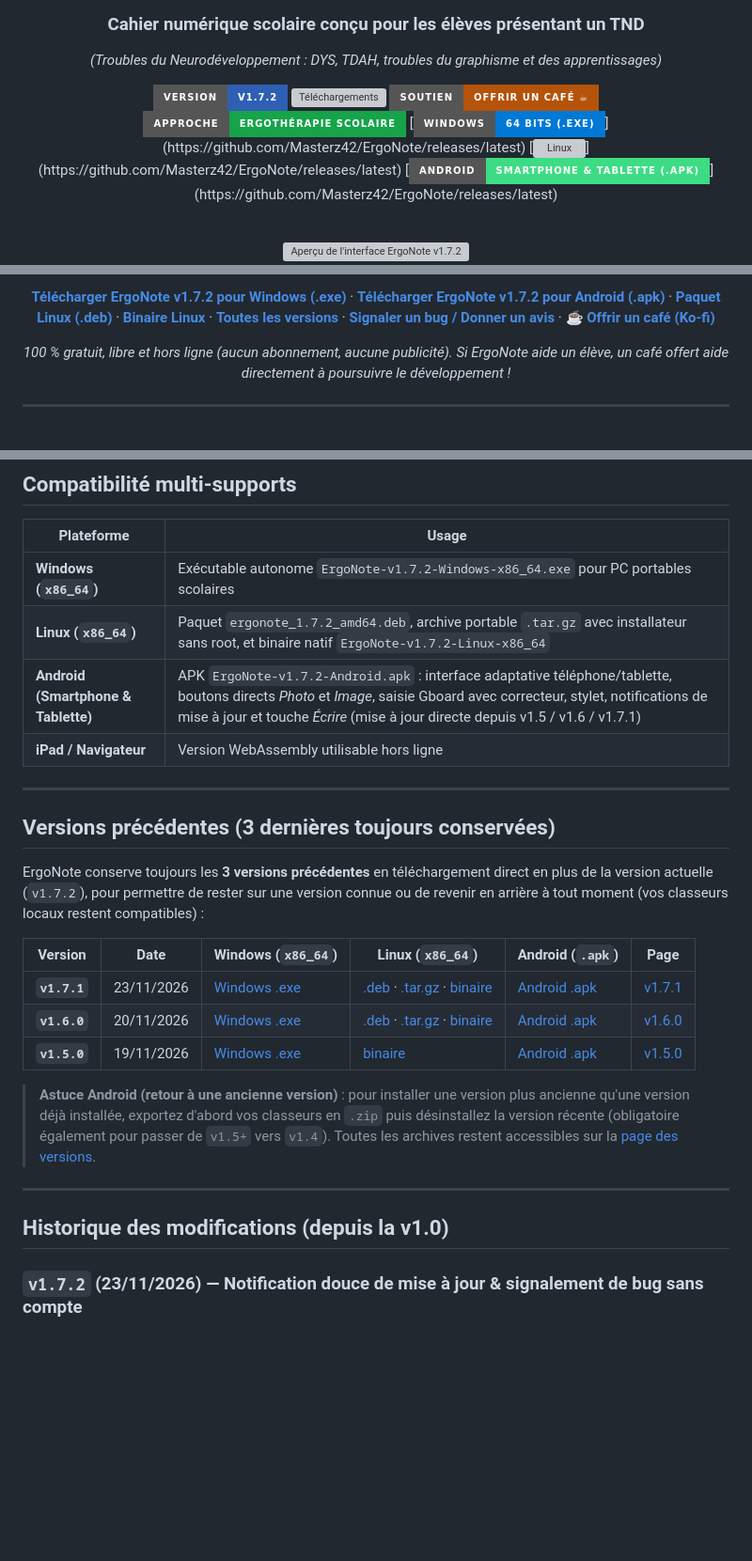
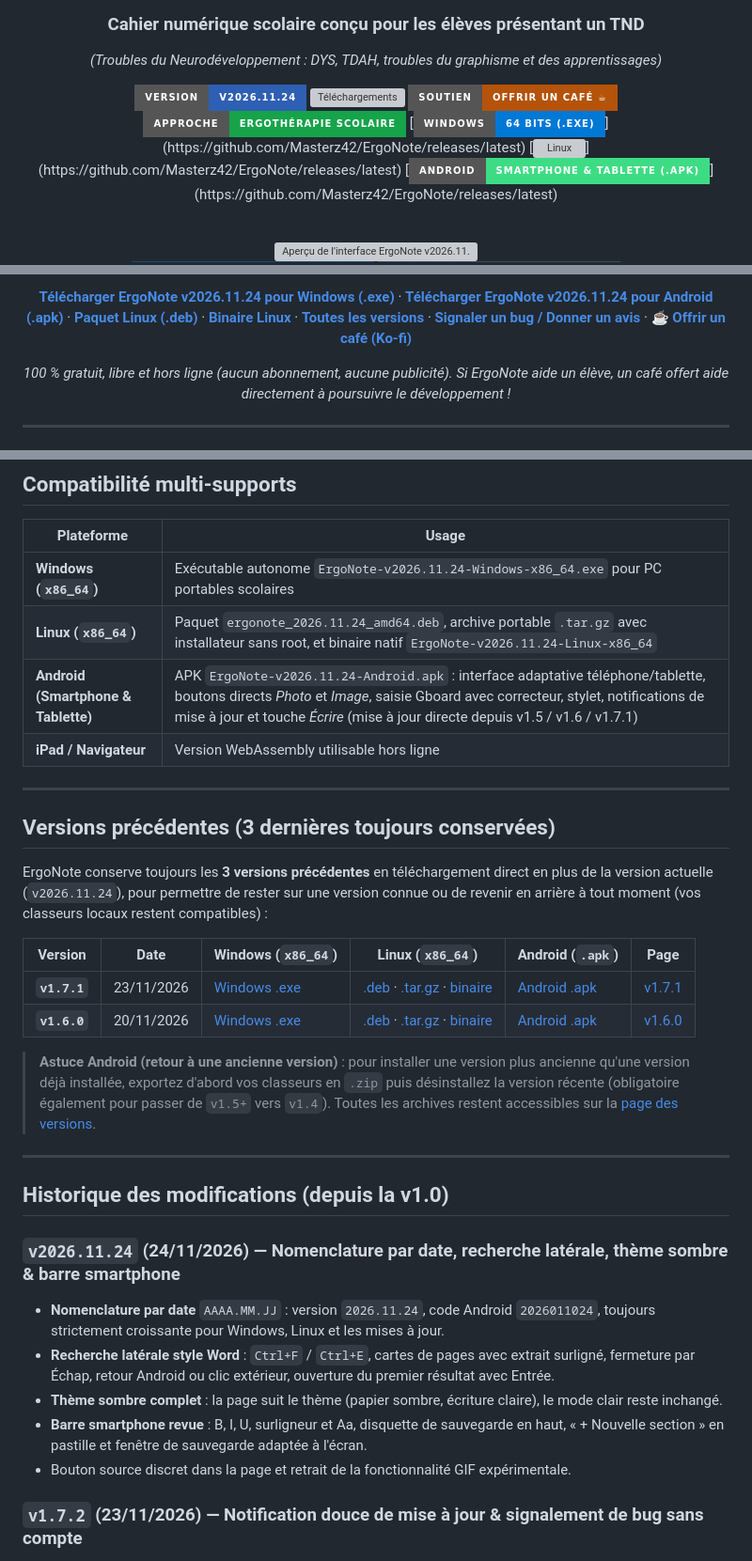
Before and after one commit to Masterz42/ErgoNote, a Markdown page: README.md, 3 parts joined by grey strips. Shown at 94% size. Rendered like a GitHub page; pictures changed too: images/phone-page-simple-dark.png (added), images/phone-page-simple.png (added); badges without logos; blank space fills up the shorter version; grey boxes are pictures that could not be loaded.

Commit message:
ErgoNote 2026.11.24: presentation, captures PC et smartphone

```diff
--- a/README.md
+++ b/README.md
@@ -5,7 +5,7 @@
 ### Cahier numérique scolaire conçu pour les élèves présentant un TND
 *(Troubles du Neurodéveloppement : DYS, TDAH, troubles du graphisme et des apprentissages)*
 
-[![Version](https://img.shields.io/badge/Version-v1.7.2-2f5fb3?style=for-the-badge)](https://github.com/Masterz42/ErgoNote/releases/tag/v1.7.2)
+[![Version](https://img.shields.io/badge/Version-v2026.11.24-2f5fb3?style=for-the-badge)](https://github.com/Masterz42/ErgoNote/releases/tag/v2026.11.24)
 [![Téléchargements](https://img.shields.io/github/downloads/Masterz42/ErgoNote/total?style=for-the-badge&label=T%C3%A9l%C3%A9chargements&color=2f5fb3)](https://github.com/Masterz42/ErgoNote/releases)
 [![Offrir un café](https://img.shields.io/badge/Soutien-Offrir%20un%20caf%C3%A9%20%E2%98%95-b45309?style=for-the-badge&logo=ko-fi&logoColor=white)](https://ko-fi.com/ergonote)
 [![Public](https://img.shields.io/badge/Approche-Ergoth%C3%A9rapie%20scolaire-16a34a?style=for-the-badge)](#-adaptations-tnd-int%C3%A9gr%C3%A9es)
@@ -16,5 +16,5 @@
 <br/>
 
 <a href="https://masterz42.github.io/ErgoNote/" title="Ouvrir la présentation interactive d'ErgoNote">
-  <img src="./ergonote-apercu.svg" alt="Aperçu de l'interface ErgoNote v1.7.2" width="920"/>
+  <img src="./ergonote-apercu.svg" alt="Aperçu de l'interface ErgoNote v2026.11.24" width="920"/>
 </a>
@@ -21,7 +26,7 @@
 
 <br/><br/>
 
-**[Télécharger ErgoNote v1.7.2 pour Windows (.exe)](https://github.com/Masterz42/ErgoNote/releases/latest/download/ErgoNote-v1.7.2-Windows-x86_64.exe)** · **[Télécharger ErgoNote v1.7.2 pour Android (.apk)](https://github.com/Masterz42/ErgoNote/releases/latest/download/ErgoNote-v1.7.2-Android.apk)** · **[Paquet Linux (.deb)](https://github.com/Masterz42/ErgoNote/releases/latest/download/ergonote_1.7.2_amd64.deb)** · **[Binaire Linux](https://github.com/Masterz42/ErgoNote/releases/latest/download/ErgoNote-v1.7.2-Linux-x86_64)** · **[Toutes les versions](https://github.com/Masterz42/ErgoNote/releases)** · **[Signaler un bug / Donner un avis](https://masterz42.github.io/ErgoNote/retours.html)** · ☕ **[Offrir un café (Ko-fi)](https://ko-fi.com/ergonote)**
+**[Télécharger ErgoNote v2026.11.24 pour Windows (.exe)](https://github.com/Masterz42/ErgoNote/releases/latest/download/ErgoNote-v2026.11.24-Windows-x86_64.exe)** · **[Télécharger ErgoNote v2026.11.24 pour Android (.apk)](https://github.com/Masterz42/ErgoNote/releases/latest/download/ErgoNote-v2026.11.24-Android.apk)** · **[Paquet Linux (.deb)](https://github.com/Masterz42/ErgoNote/releases/latest/download/ergonote_2026.11.24_amd64.deb)** · **[Binaire Linux](https://github.com/Masterz42/ErgoNote/releases/latest/download/ErgoNote-v2026.11.24-Linux-x86_64)** · **[Toutes les versions](https://github.com/Masterz42/ErgoNote/releases)** · **[Signaler un bug / Donner un avis](https://masterz42.github.io/ErgoNote/retours.html)** · ☕ **[Offrir un café (Ko-fi)](https://ko-fi.com/ergonote)**
 
 *100 % gratuit, libre et hors ligne (aucun abonnement, aucune publicité). Si ErgoNote aide un élève, un café offert aide directement à poursuivre le développement !*
 
@@ -63,28 +69,34 @@ Les logiciels de prise de notes classiques sont souvent **surchargés d'icônes*
 
 | Plateforme | Usage |
 |---|---|
-| **Windows (`x86_64`)** | Exécutable autonome `ErgoNote-v1.7.2-Windows-x86_64.exe` pour PC portables scolaires |
-| **Linux (`x86_64`)** | Paquet `ergonote_1.7.2_amd64.deb`, archive portable `.tar.gz` avec installateur sans root, et binaire natif `ErgoNote-v1.7.2-Linux-x86_64` |
-| **Android (Smartphone & Tablette)** | APK `ErgoNote-v1.7.2-Android.apk` : interface adaptative téléphone/tablette, boutons directs *Photo* et *Image*, saisie Gboard avec correcteur, stylet, notifications de mise à jour et touche *Écrire* (mise à jour directe depuis v1.5 / v1.6 / v1.7.1) |
+| **Windows (`x86_64`)** | Exécutable autonome `ErgoNote-v2026.11.24-Windows-x86_64.exe` pour PC portables scolaires |
+| **Linux (`x86_64`)** | Paquet `ergonote_2026.11.24_amd64.deb`, archive portable `.tar.gz` avec installateur sans root, et binaire natif `ErgoNote-v2026.11.24-Linux-x86_64` |
+| **Android (Smartphone & Tablette)** | APK `ErgoNote-v2026.11.24-Android.apk` : interface adaptative téléphone/tablette, boutons directs *Photo* et *Image*, saisie Gboard avec correcteur, stylet, notifications de mise à jour et touche *Écrire* (mise à jour directe depuis v1.5 / v1.6 / v1.7.1) |
 | **iPad / Navigateur** | Version WebAssembly utilisable hors ligne |
 
 ---
 
 ## Versions précédentes (3 dernières toujours conservées)
 
-ErgoNote conserve toujours les **3 versions précédentes** en téléchargement direct en plus de la version actuelle (`v1.7.2`), pour permettre de rester sur une version connue ou de revenir en arrière à tout moment (vos classeurs locaux restent compatibles) :
+ErgoNote conserve toujours les **3 versions précédentes** en téléchargement direct en plus de la version actuelle (`v2026.11.24`), pour permettre de rester sur une version connue ou de revenir en arrière à tout moment (vos classeurs locaux restent compatibles) :
 
 | Version | Date | Windows (`x86_64`) | Linux (`x86_64`) | Android (`.apk`) | Page |
 |---|---|---|---|---|---|
 | **`v1.7.1`** | 23/11/2026 | [Windows .exe](https://github.com/Masterz42/ErgoNote/releases/download/v1.7.1/ErgoNote-v1.7.1-Windows-x86_64.exe) | [.deb](https://github.com/Masterz42/ErgoNote/releases/download/v1.7.1/ergonote_1.7.1_amd64.deb) · [.tar.gz](https://github.com/Masterz42/ErgoNote/releases/download/v1.7.1/ErgoNote-v1.7.1-Linux-x86_64.tar.gz) · [binaire](https://github.com/Masterz42/ErgoNote/releases/download/v1.7.1/ErgoNote-v1.7.1-Linux-x86_64) | [Android .apk](https://github.com/Masterz42/ErgoNote/releases/download/v1.7.1/ErgoNote-v1.7.1-Android.apk) | [v1.7.1](https://github.com/Masterz42/ErgoNote/releases/tag/v1.7.1) |
 | **`v1.6.0`** | 20/11/2026 | [Windows .exe](https://github.com/Masterz42/ErgoNote/releases/download/v1.6.0/ErgoNote-v1.6-Windows-x86_64.exe) | [.deb](https://github.com/Masterz42/ErgoNote/releases/download/v1.6.0/ergonote_1.6.0_amd64.deb) · [.tar.gz](https://github.com/Masterz42/ErgoNote/releases/download/v1.6.0/ErgoNote-v1.6-Linux-x86_64.tar.gz) · [binaire](https://github.com/Masterz42/ErgoNote/releases/download/v1.6.0/ErgoNote-v1.6-Linux-x86_64) | [Android .apk](https://github.com/Masterz42/ErgoNote/releases/download/v1.6.0/ErgoNote-v1.6-Android.apk) | [v1.6.0](https://github.com/Masterz42/ErgoNote/releases/tag/v1.6.0) |
-| **`v1.5.0`** | 19/11/2026 | [Windows .exe](https://github.com/Masterz42/ErgoNote/releases/download/v1.5.0/ErgoNote-v1.5-Windows-x86_64.exe) | [binaire](https://github.com/Masterz42/ErgoNote/releases/download/v1.5.0/ErgoNote-v1.5-Linux-x86_64) | [Android .apk](https://github.com/Masterz42/ErgoNote/releases/download/v1.5.0/ErgoNote-v1.5-Android.apk) | [v1.5.0](https://github.com/Masterz42/ErgoNote/releases/tag/v1.5.0) |
 
 > **Astuce Android (retour à une ancienne version)** : pour installer une version plus ancienne qu'une version déjà installée, exportez d'abord vos classeurs en `.zip` puis désinstallez la version récente (obligatoire également pour passer de `v1.5+` vers `v1.4`). Toutes les archives restent accessibles sur la [page des versions](https://github.com/Masterz42/ErgoNote/releases).
 
 ---
 
 ## Historique des modifications (depuis la v1.0)
+
+### `v2026.11.24` (24/11/2026) — Nomenclature par date, recherche latérale, thème sombre & barre smartphone
+- **Nomenclature par date** `AAAA.MM.JJ` : version `2026.11.24`, code Android `2026011024`, toujours strictement croissante pour Windows, Linux et les mises à jour.
+- **Recherche latérale style Word** : `Ctrl+F` / `Ctrl+E`, cartes de pages avec extrait surligné, fermeture par Échap, retour Android ou clic extérieur, ouverture du premier résultat avec Entrée.
+- **Thème sombre complet** : la page suit le thème (papier sombre, écriture claire), le mode clair reste inchangé.
+- **Barre smartphone revue** : B, I, U, surligneur et Aa, disquette de sauvegarde en haut, « + Nouvelle section » en pastille et fenêtre de sauvegarde adaptée à l'écran.
+- Bouton source discret dans la page et retrait de la fonctionnalité GIF expérimentale.
 
 ### `v1.7.2` (23/11/2026) — Notification douce de mise à jour & signalement de bug sans compte
 - **Notification automatique non destructive des mises à jour** (Windows, Linux & Android) : vérification discrète au démarrage si une version plus récente existe, affichage d'un bandeau **`Télécharger / Notes / Plus tard`** et d'un bouton actif *Vérifier les mises à jour* dans *Fichier > À propos* / *Options*. Le clic ouvre le fichier adapté (`.exe`, `.deb`, `.tar.gz`, `.apk`) dans votre navigateur sans jamais rien écraser ni perturber vos classeurs.
```
Also changed, not shown: other parts of README.md (+6 -0 lines), images/hero.png (added), images/phone-simple.png (added), 2 other files.
